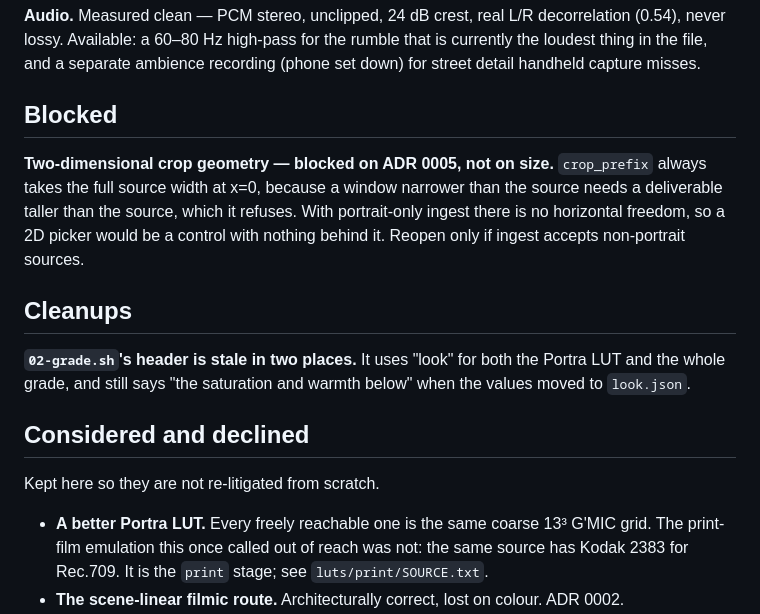
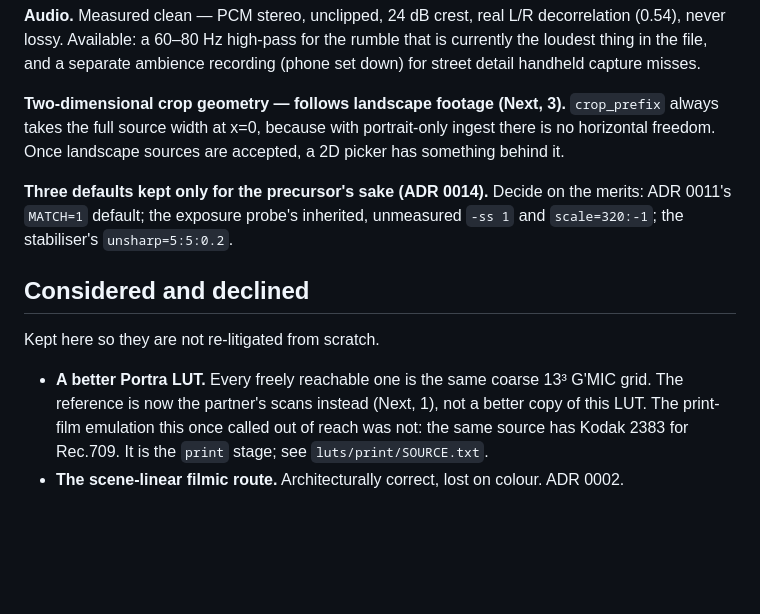
Before and after one commit to moritzsalla/LogGrade-macOS, a Markdown page: docs/BACKLOG.md, the part around one of its changes. Rendered like a GitHub page; blank space fills up the shorter version.

```diff
--- a/docs/BACKLOG.md
+++ b/docs/BACKLOG.md
@@ -36,24 +83,20 @@ shape; the app toggles `Deliverable.presets` and lists anything else read-only.
 lossy. Available: a 60–80 Hz high-pass for the rumble that is currently the loudest thing in the
 file, and a separate ambience recording (phone set down) for street detail handheld capture misses.
 
-## Blocked
+**Two-dimensional crop geometry — follows landscape footage (Next, 3).** `crop_prefix` always
+takes the full source width at x=0, because with portrait-only ingest there is no horizontal
+freedom. Once landscape sources are accepted, a 2D picker has something behind it.
 
-**Two-dimensional crop geometry — blocked on ADR 0005, not on size.** `crop_prefix` always takes the
-full source width at x=0, because a window narrower than the source needs a deliverable taller than
-the source, which it refuses. With portrait-only ingest there is no horizontal freedom, so a 2D
-picker would be a control with nothing behind it. Reopen only if ingest accepts non-portrait
-sources.
-
-## Cleanups
-
-**`02-grade.sh`'s header is stale in two places.** It uses "look" for both the Portra LUT and the
-whole grade, and still says "the saturation and warmth below" when the values moved to `look.json`.
+**Three defaults kept only for the precursor's sake (ADR 0014).** Decide on the merits: ADR 0011's
+`MATCH=1` default; the exposure probe's inherited, unmeasured `-ss 1` and `scale=320:-1`; the
+stabiliser's `unsharp=5:5:0.2`.
 
 ## Considered and declined
 
 Kept here so they are not re-litigated from scratch.
 
 - **A better Portra LUT.** Every freely reachable one is the same coarse 13³ G'MIC grid. The
+  reference is now the partner's scans instead (Next, 1), not a better copy of this LUT. The
   print-film emulation this once called out of reach was not: the same source has Kodak 2383 for
   Rec.709. It is the `print` stage; see `luts/print/SOURCE.txt`.
 - **The scene-linear filmic route.** Architecturally correct, lost on colour. ADR 0002.
```
Also changed, not shown: other parts of docs/BACKLOG.md (+47 -0 lines).
